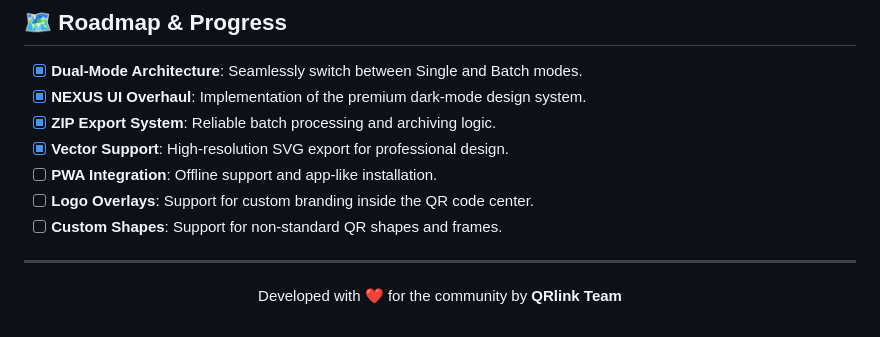
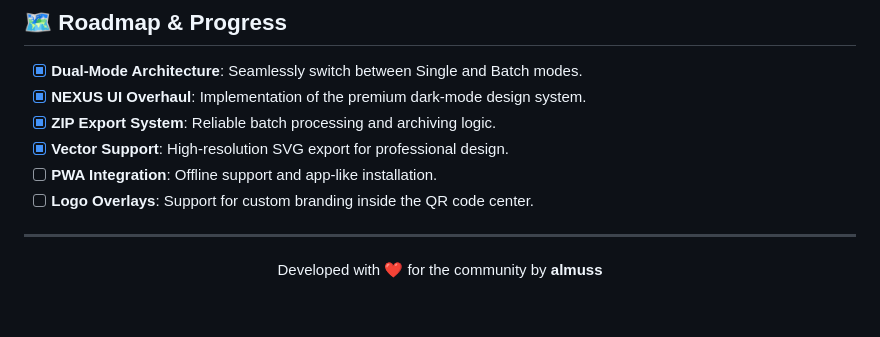
Before and after one commit to almus-06/project-QRlink, a Markdown page: README.md, the part around the change. Rendered like a GitHub page.

Commit message:
Updated feature item.
Updated feature item.

```diff
--- a/README.md
+++ b/README.md
@@ -84,10 +84,9 @@ No complex installation required—just a modern web browser.
 - [x] **Vector Support**: High-resolution SVG export for professional design.
 - [ ] **PWA Integration**: Offline support and app-like installation.
 - [ ] **Logo Overlays**: Support for custom branding inside the QR code center.
-- [ ] **Custom Shapes**: Support for non-standard QR shapes and frames.
 
 ---
 
 <div align="center">
-  <p>Developed with ❤️ for the community by <b>QRlink Team</b></p>
+  <p>Developed with ❤️ for the community by <b>almuss</b></p>
 </div>
```
